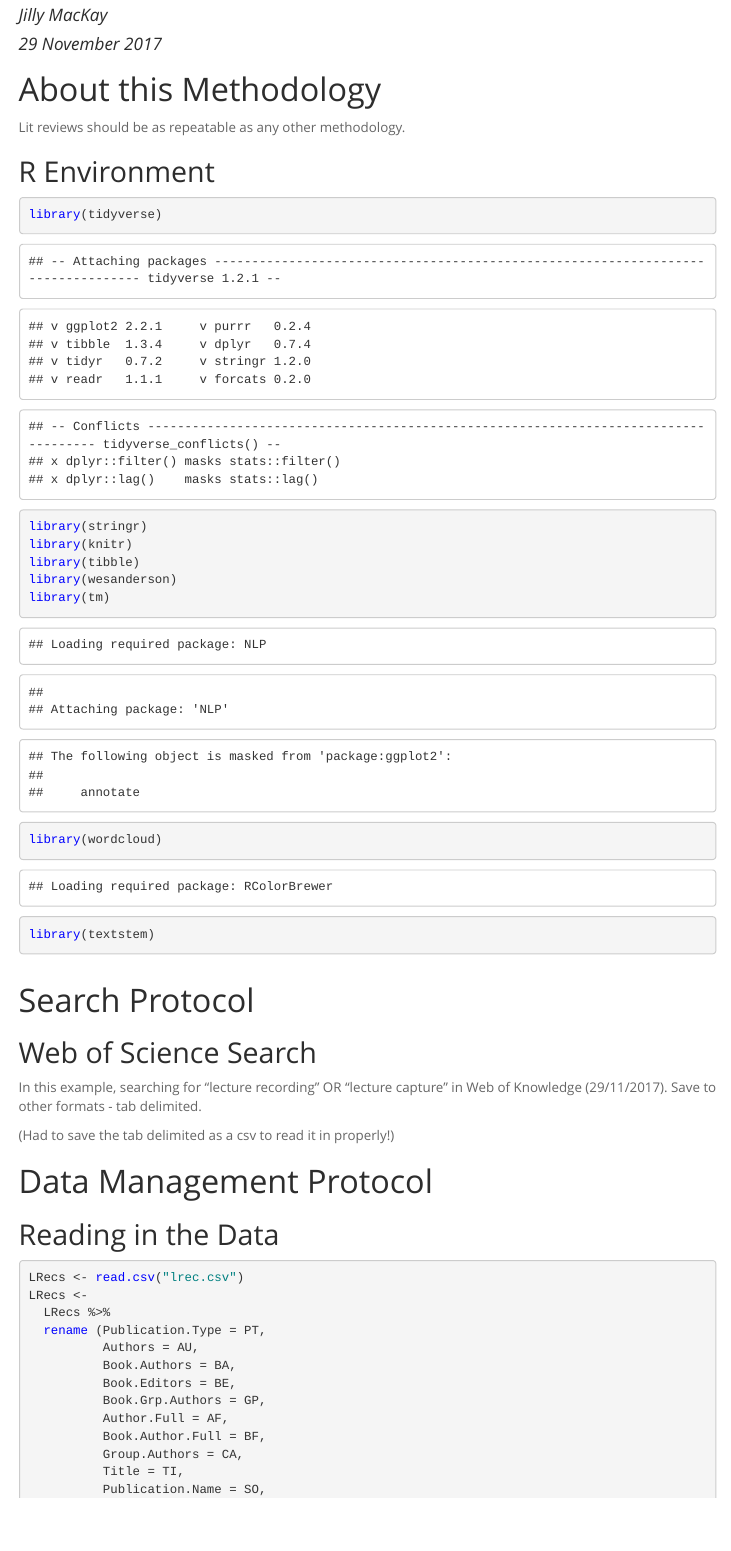
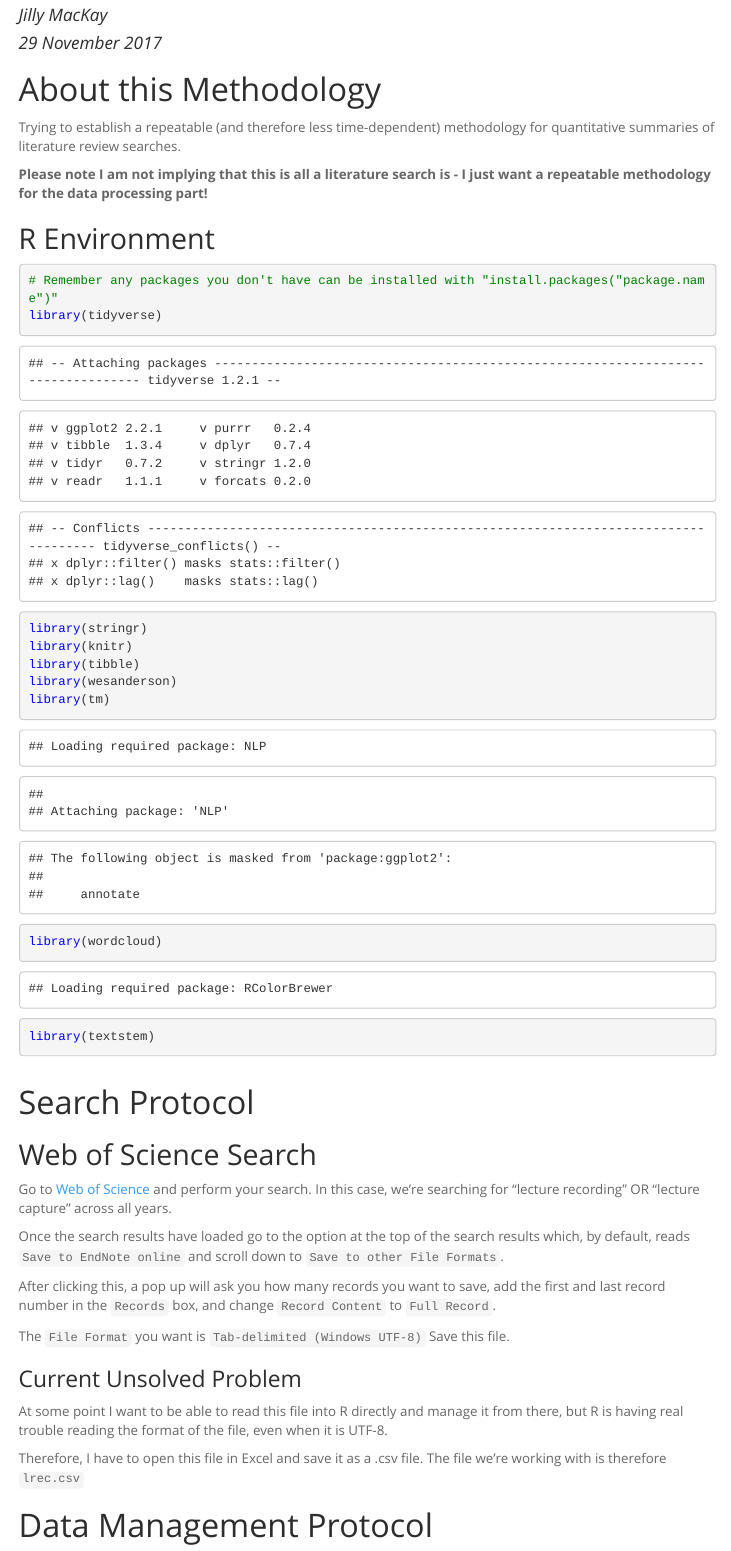
Before and after one commit to jillymackay/LitReview, an R Markdown document (LitReviewMethods.Rmd): the page in a window 1100 px wide, from 70 px down before the commit and from 110 px down after it, so that both start at the same text. The pictures show the output file LitReviewMethods.html that the author committed with the source, opened offline; menus at the side of the page are left out.

Commit message:
Add files via upload

````diff
--- a/LitReviewMethods.Rmd
+++ b/LitReviewMethods.Rmd
@@ -1,5 +1,5 @@
 ---
-title: "Working Notes"
+title: "WIP: Quantitative Lit Review Methodology"
 author: "Jilly MacKay"
 date: "29 November 2017"
 output:
@@ -10,13 +10,16 @@ output:
     toc: true
     toc_float: true
     toc_depth: 3
+
 ---
 # About this Methodology
-Lit reviews should be as repeatable as any other methodology.
+Trying to establish a repeatable (and therefore less time-dependent) methodology for quantitative summaries of literature review searches.
 
+**Please note I am not implying that this is all a literature search is - I just want a repeatable methodology for the data processing part!**
 
 ## R Environment
 ```{r}
+# Remember any packages you don't have can be installed with "install.packages("package.name")"
 library(tidyverse)
 library(stringr)
 library(knitr)
@@ -29,9 +32,21 @@ library(textstem)
 
 # Search Protocol
 ## Web of Science Search
-In this example, searching for "lecture recording" OR "lecture capture" in Web of Knowledge (29/11/2017). Save to other formats - tab delimited.
+Go to [Web of Science](https://webofknowledge.com/) and perform your search. In this case, we're searching for "lecture recording" OR "lecture capture" across all years.
 
-(Had to save the tab delimited as a csv to read it in properly!)
+Once the search results have loaded go to the option at the top of the search results which, by default, reads `Save to EndNote online` and scroll down to `Save to other File Formats`.
+
+After clicking this, a pop up will ask you how many records you want to save, add the first and last record number in the `Records` box, and change `Record Content` to `Full Record`.
+
+The `File Format` you want is `Tab-delimited (Windows UTF-8)`
+Save this file.
+
+### Current Unsolved Problem
+At some point I want to be able to read this file into R directly and manage it from there, but R is having real trouble reading the format of the file, even when it is UTF-8.
+
+Therefore, I have to open this file in Excel and save it as a .csv file. The file we're working with is therefore `lrec.csv`
+
+
 
 # Data Management Protocol
 ## Reading in the Data
````
Also changed, not shown: LitReviewMethods.html, LitReviewMethods.md, README.md, LitReviewMethods.Rmd (11 more changed lines).
